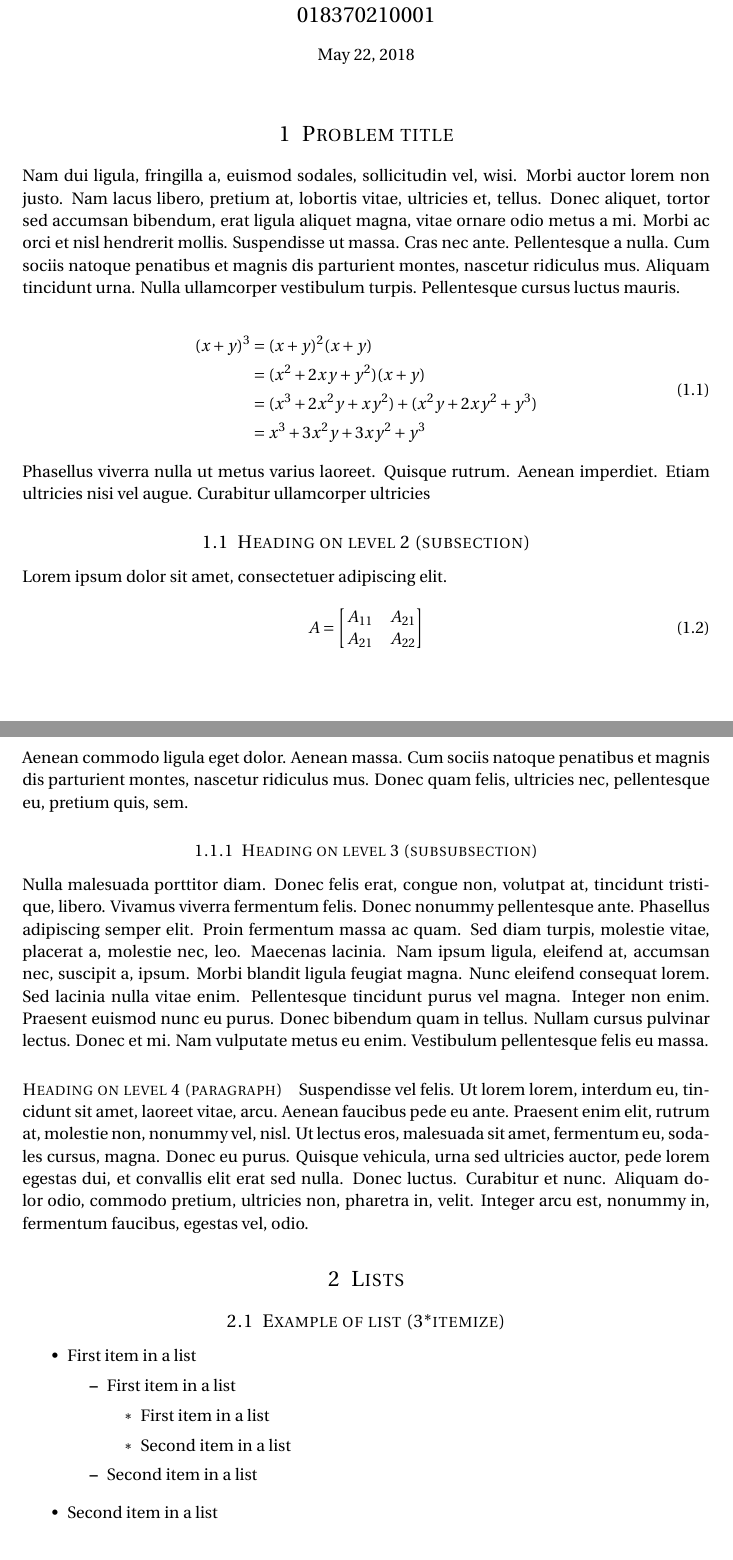
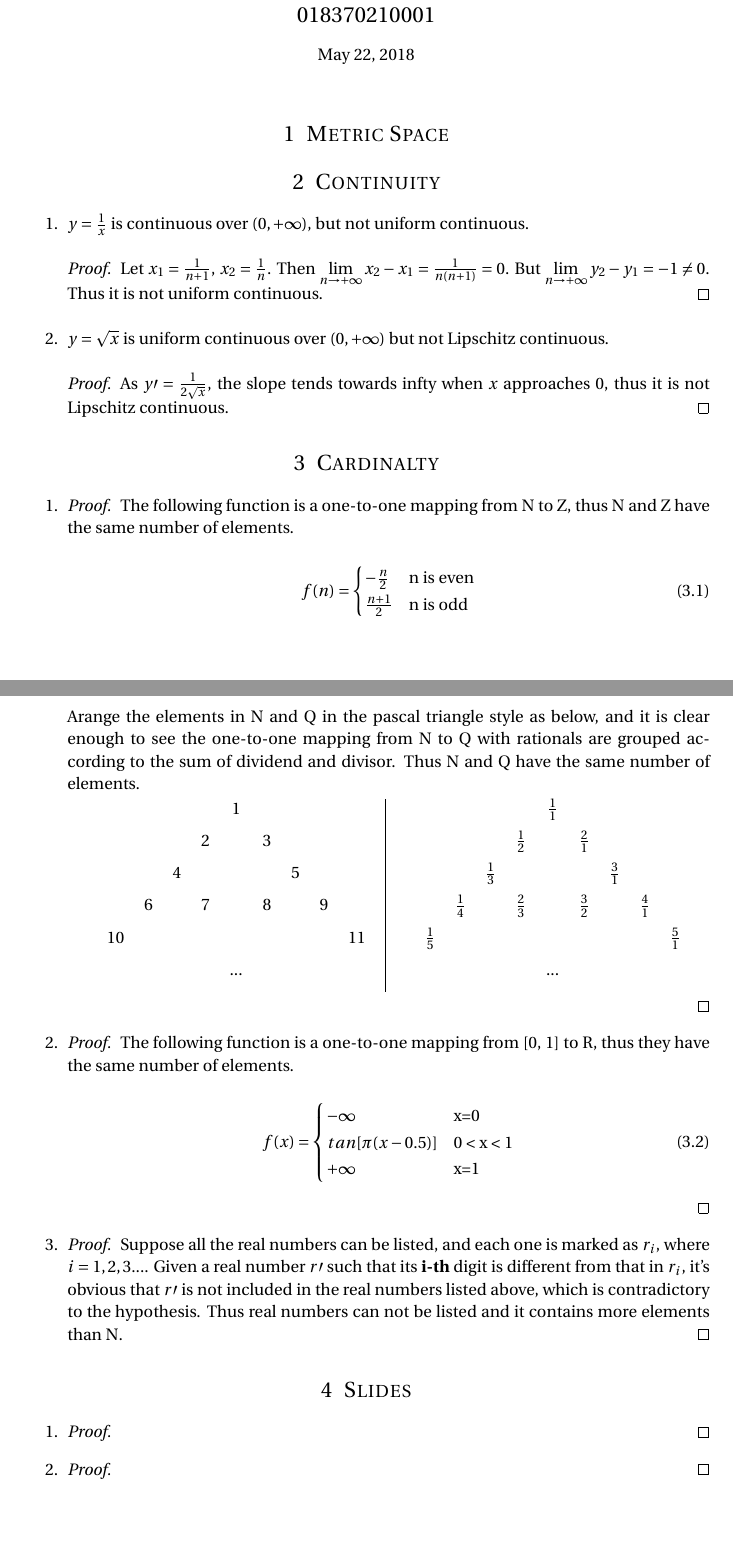
Before and after one commit to cangyu/LambdaFlow, a LaTeX problem sheet (VV570/HW1/assignment.tex): two parts of pages 1 and 2 of 2, joined at a grey line, cut so that both start at the same text. Compiled offline with pdfLaTeX.

Commit message:
add ex2,3

```diff
--- a/VV570/HW1/assignment.tex
+++ b/VV570/HW1/assignment.tex
@@ -40,7 +40,7 @@
 \normalfont \normalsize
 \textsc{Shanghai Jiao Tong University, UM-SJTU JOINT INSTITUTE} \\ [25pt] % Your university, school and/or department name(s)
 \horrule{0.5pt} \\[0.4cm] % Thin top horizontal rule
-\huge Assignment Title \\ % The assignment title
+\huge Introduction to Numerical Analysis \\ HW1 \\ % The assignment title
 \horrule{2pt} \\[0.5cm] % Thick bottom horizontal rule
 }
 
@@ -56,68 +56,35 @@
 %	PROBLEM 1
 %----------------------------------------------------------------------------------------
 
-\section{Problem title}
+\section{Metric Space}
 
-\lipsum[2] % Dummy text
-
-\begin{align}
-\begin{split}
-(x+y)^3 	&= (x+y)^2(x+y)\\
-&=(x^2+2xy+y^2)(x+y)\\
-&=(x^3+2x^2y+xy^2) + (x^2y+2xy^2+y^3)\\
-&=x^3+3x^2y+3xy^2+y^3
-\end{split}
-\end{align}
-
-Phasellus viverra nulla ut metus varius laoreet. Quisque rutrum. Aenean imperdiet. Etiam ultricies nisi vel augue. Curabitur ullamcorper ultricies
-
-%------------------------------------------------
-
-\subsection{Heading on level 2 (subsection)}
-
-Lorem ipsum dolor sit amet, consectetuer adipiscing elit.
-\begin{align}
-A =
-\begin{bmatrix}
-A_{11} & A_{21} \\
-A_{21} & A_{22}
-\end{bmatrix}
-\end{align}
-Aenean commodo ligula eget dolor. Aenean massa. Cum sociis natoque penatibus et magnis dis parturient montes, nascetur ridiculus mus. Donec quam felis, ultricies nec, pellentesque eu, pretium quis, sem.
-
-%------------------------------------------------
-
-\subsubsection{Heading on level 3 (subsubsection)}
-
-\lipsum[3] % Dummy text
-
-\paragraph{Heading on level 4 (paragraph)}
-
-\lipsum[6] % Dummy text
 
 %----------------------------------------------------------------------------------------
 %	PROBLEM 2
 %----------------------------------------------------------------------------------------
 
-\section{Lists}
+\section{Continuity}
 
-%------------------------------------------------
+\begin{enumerate}
+\item $y=\frac{1}{x}$ is continuous over $(0, +\infty)$, but not uniform continuous.
+      \begin{proof}
+      	Let $x_1 = \frac{1}{n+1}$,  $x_2 = \frac{1}{n}$.
+      	Then $\lim\limits_{n \rightarrow +\infty} x_2-x_1 = \frac{1}{n(n+1)} = 0 $.
+      	But $\lim\limits_{n \rightarrow +\infty} y_2- y_1 = -1 \neq 0 $.
+      	Thus it is not uniform continuous.
+      \end{proof}
+\item $y=\sqrt{x}$ is uniform continuous over $(0, +\infty)$ but not Lipschitz continuous.
+	  \begin{proof}
+	  	As $y\prime = \frac{1}{2\sqrt{x}}$,
+	  	the slope tends towards infty when $x$ approaches 0,
+	  	thus it is not Lipschitz continuous.
+	  \end{proof}
+\end{enumerate}
 
-\subsection{Example of list (3*itemize)}
-\begin{itemize}
-	\item First item in a list
-		\begin{itemize}
-		\item First item in a list
-			\begin{itemize}
-			\item First item in a list
-			\item Second item in a list
-			\end{itemize}
-		\item Second item in a list
-		\end{itemize}
-	\item Second item in a list
-\end{itemize}
 
-%------------------------------------------------
+%----------------------------------------------------------------------------------------
+%	PROBLEM 3
+%----------------------------------------------------------------------------------------
 
-\subsection{Example of list (enumerate)}
+\section{Cardinalty}
 \begin{enumerate}
@@ -127,4 +92,75 @@ Aenean commodo ligula eget dolor. Aenean massa. Cum sociis natoque penatibus et
+		\begin{proof}
+			The following function is a one-to-one mapping from N to Z, thus N and Z have the same number of elements.
+
+			\begin{equation}
+			f(n) =
+				\begin{cases}
+					-\frac{n}{2} & \text{n is even}\\
+					\frac{n+1}{2} & \text{n is odd}
+				\end{cases}
+			\end{equation}
+
+			Arange the elements in N and Q in the pascal triangle style as below, and it is clear enough to see the one-to-one mapping from N to Q with rationals are grouped according to the sum of dividend and divisor. Thus N and Q have the same number of elements.
+
+			\begin{tabular}{c|c}
+				\begin{tabular}{rccccccccc}
+					&&&&&1\\\noalign{\smallskip\smallskip}
+					&&&&2&&3\\\noalign{\smallskip\smallskip}
+					&&&4&&&&5\\\noalign{\smallskip\smallskip}
+					&&6&&7&&8&&9\\\noalign{\smallskip\smallskip}
+					&10&&&&&&&&11\\\noalign{\smallskip\smallskip}
+					&&&&&...\\\noalign{\smallskip\smallskip}
+				\end{tabular} &
+				\begin{tabular}{rccccccccc}
+					&&&&&$\frac{1}{1}$ \\\noalign{\smallskip\smallskip}
+					&&&&$\frac{1}{2}$&&$\frac{2}{1}$\\\noalign{\smallskip\smallskip}
+					&&&$\frac{1}{3}$&&&&$\frac{3}{1}$\\\noalign{\smallskip\smallskip}
+					&&$\frac{1}{4}$&&$\frac{2}{3}$&&$\frac{3}{2}$&&$\frac{4}{1}$\\\noalign{\smallskip\smallskip}
+					&$\frac{1}{5}$&&&&&&&&$\frac{5}{1}$\\\noalign{\smallskip\smallskip}
+					&&&&&...\\\noalign{\smallskip\smallskip}
+				\end{tabular}
+			\end{tabular}
+
+		\end{proof}
+	\item
+		\begin{proof}
+			The following function is a one-to-one mapping from [0, 1] to R, thus they have the same number of elements.
+
+			\begin{equation}
+				f(x) =
+				\begin{cases}
+				-\infty& \text{x=0}\\
+				tan[\pi(x-0.5)] & \text{0 < x < 1}\\
+				+\infty& \text{x=1}
+				\end{cases}
+			\end{equation}
+
+		\end{proof}
+	\item
+		\begin{proof}
+			Suppose all the real numbers can be listed, and each one is marked as $r_i$, where $i=1,2,3...$. Given a real number $r\prime$ such that its \textbf{i-th} digit is different from that in $r_i$, it's obvious that $r\prime$ is not included in the real numbers listed above, which is contradictory to the hypothesis. Thus real numbers can not be listed and it contains more elements than N.
+		\end{proof}
 \end{enumerate}
+
+%----------------------------------------------------------------------------------------
+%	PROBLEM 4
+%----------------------------------------------------------------------------------------
+
+\section{Slides}
+
+\begin{enumerate}
+	\item
+		\begin{proof}
+
+		\end{proof}
+
+	\item
+		\begin{proof}
+
+		\end{proof}
+\end{enumerate}
+
+
 
 %----------------------------------------------------------------------------------------
 
```
Also changed, not shown: VV570/HW1/assignment.tex (4 more changed lines).
